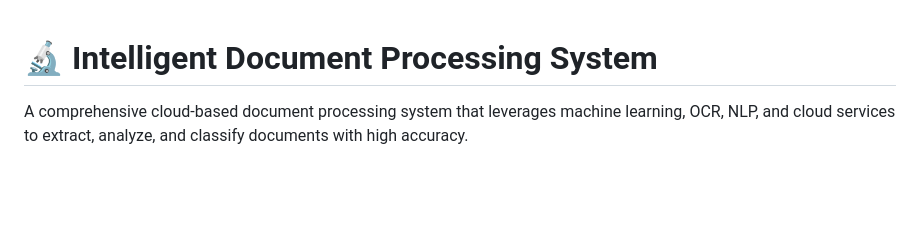
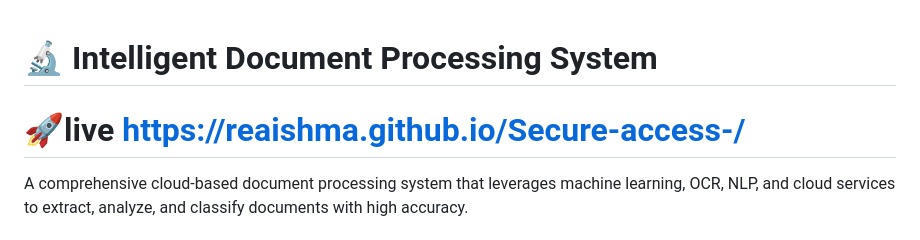
Before and after one commit to Reaishma/Secure-access-, a Markdown page: README.md, the part around the change. Drawn GitHub-style; blank space fills up the shorter version.

```diff
--- a/README (1).md
+++ b/README.md
@@ -1,5 +1,5 @@
 # 🔬 Intelligent Document Processing System
-
+# 🚀live  https://reaishma.github.io/Secure-access-/
 A comprehensive cloud-based document processing system that leverages machine learning, OCR, NLP, and cloud services to extract, analyze, and classify documents with high accuracy.
 
 ## 🌟 Features
```
